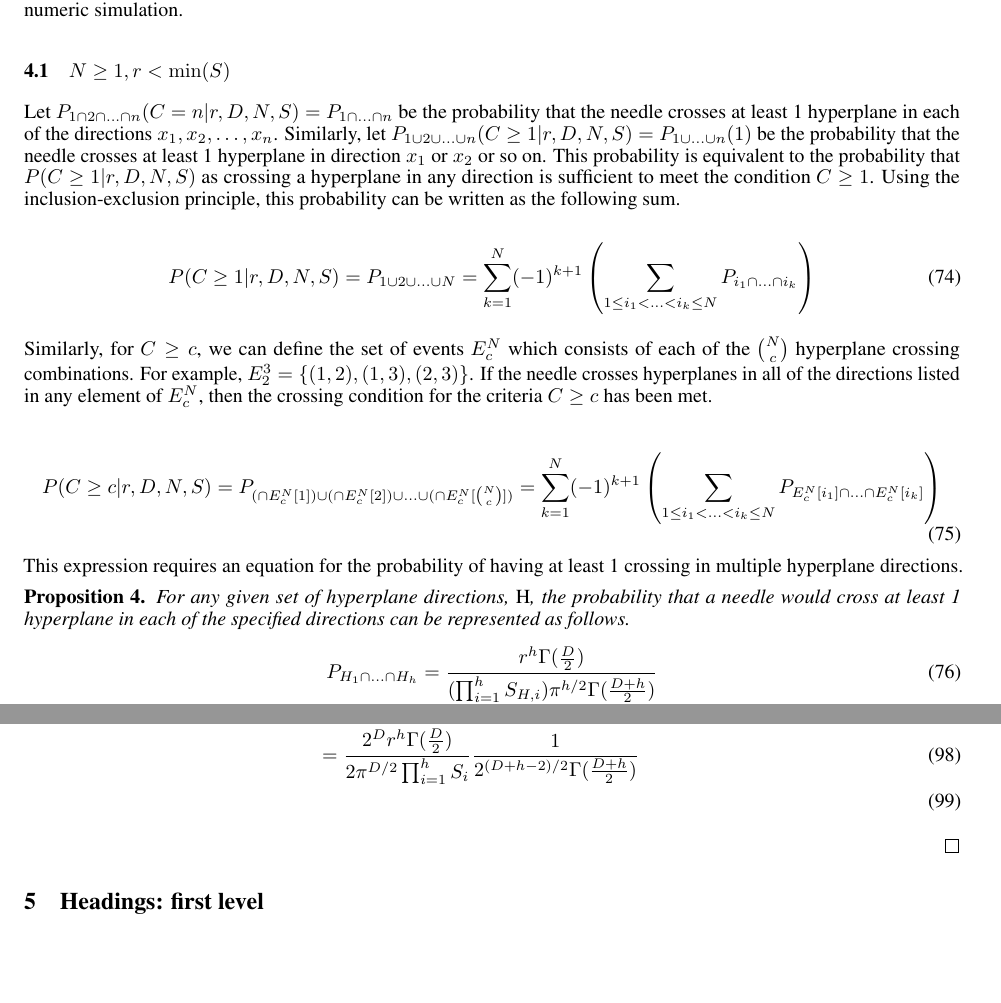
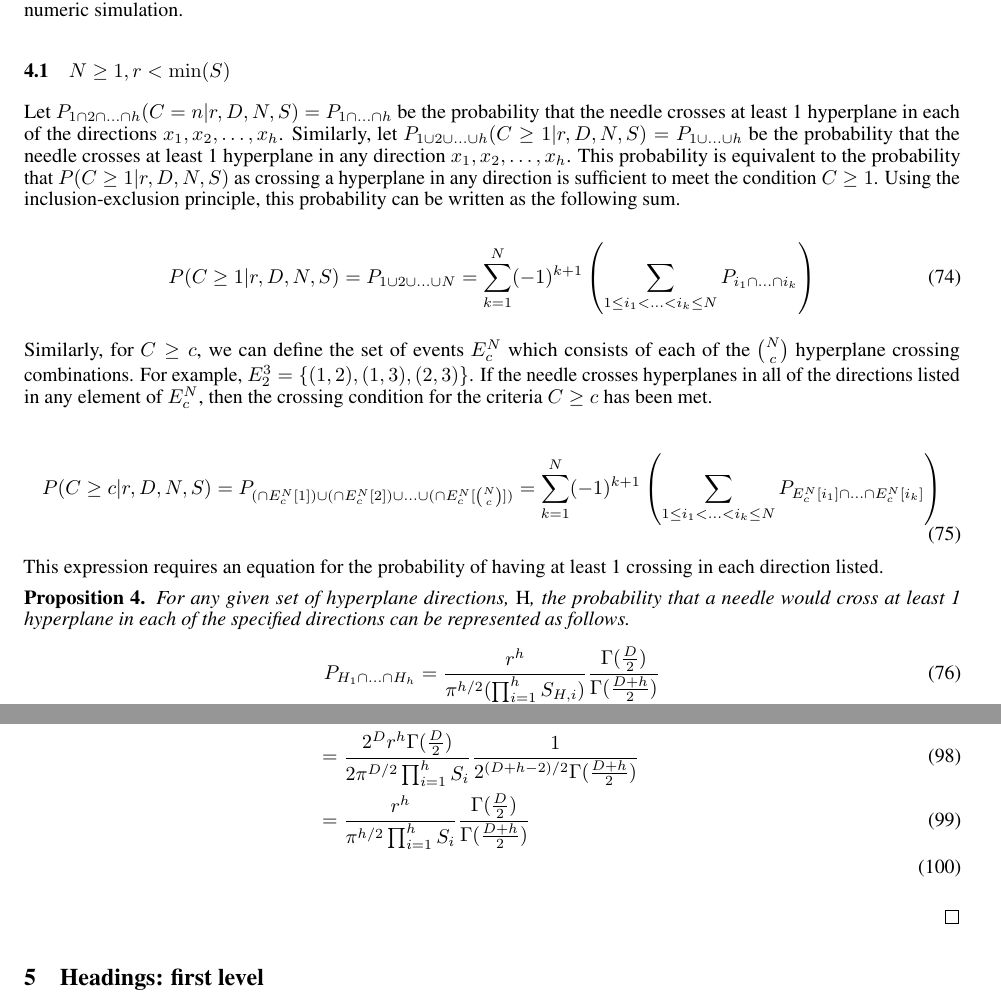
Before and after one commit to aechoi/buffon_extension, a LaTeX paper (doc/buffon_extension.tex): two parts of pages 10 and 12 of 14, joined at a grey line, cut so that both start at the same text, the shorter picture padded with empty space. Compiled offline with pdfLaTeX.

Commit message:
add section to verify alternative order of integration is equivalent, finish proof of prop 4

```diff
--- a/doc/buffon_extension.tex
+++ b/doc/buffon_extension.tex
@@ -530,10 +530,10 @@ more than 1 hyperplane in any given direction. We will then investigate what hap
 size.
 
 \subsection{$N\ge 1, r<\min(S)$}
-Let $P_{1\cap2\cap\hdots\cap n}(C=n|r,D,N,S)=P_{1\cap\hdots\cap n}$ be the probability that the
-needle crosses at least 1 hyperplane in each of the directions $x_1, x_2, \hdots, x_n$. Similarly,
-let $P_{1\cup2\cup\hdots\cup n}(C\ge 1|r,D,N,S)=P_{1\cup\hdots\cup n}(1)$ be the probability that
-the needle crosses at least 1 hyperplane in direction $x_1$ or $x_2$ or so on. This probability
+Let $P_{1\cap2\cap\hdots\cap h}(C=n|r,D,N,S)=P_{1\cap\hdots\cap h}$ be the probability that the
+needle crosses at least 1 hyperplane in each of the directions $x_1, x_2, \hdots, x_h$. Similarly,
+let $P_{1\cup2\cup\hdots\cup h}(C\ge 1|r,D,N,S)=P_{1\cup\hdots\cup h}$ be the probability that
+the needle crosses at least 1 hyperplane in any direction $x_1, x_2, \hdots, x_h$. This probability
 is equivalent to the probability that $P(C\ge 1|r,D,N,S)$ as crossing a hyperplane in any
 direction is sufficient to meet the condition $C\ge 1$. Using the inclusion-exclusion principle,
 this probability can be written as the following sum.
@@ -552,7 +552,7 @@ then the crossing condition for the criteria $C \ge c$ has been met.
 \end{equation}
 
 This expression requires an equation for the probability of having at least 1 crossing in
-multiple hyperplane directions.
+each direction listed.
 
 \begin{proposition}
 	For any given set of hyperplane directions, $\emph{H}$, the probability that a needle would cross
@@ -627,6 +627,7 @@ multiple hyperplane directions.
 		P_{H_1\cap\hdots\cap H_h} &= \frac{2^Dr^{D+h-1}}{A_{D-1}\prod_{i=1}^h S_i}  \frac{1}{(D+h-2)(D+h-4)\hdots(4)(2)}  \\
 		&= \frac{2^Dr^{h} \Gamma(\frac{D}{2})}{2 \pi^{D/2} \prod_{i=1}^h S_i} \frac{1}{(D+h-2)!!} \\
 		&= \frac{2^Dr^{h} \Gamma(\frac{D}{2})}{2 \pi^{D/2} \prod_{i=1}^h S_i} \frac{1}{2^{(D+h-2)/2} \Gamma(\frac{D+h}{2})} \\
+		&= \frac{r^{h}}{\pi^{h/2} \prod_{i=1}^h S_i} \frac{\Gamma(\frac{D}{2})}{\Gamma(\frac{D+h}{2})} \\
 	\end{align}
 
 
```
Also changed, not shown: doc/buffon_extension.pdf, doc/buffon_extension.tex (2 more changed lines), 5 other files.
